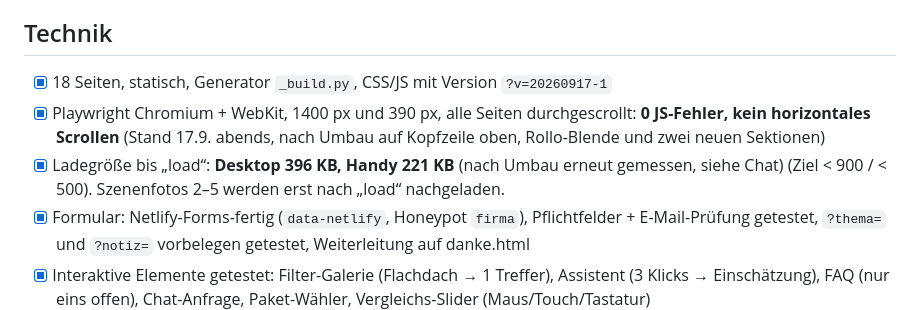
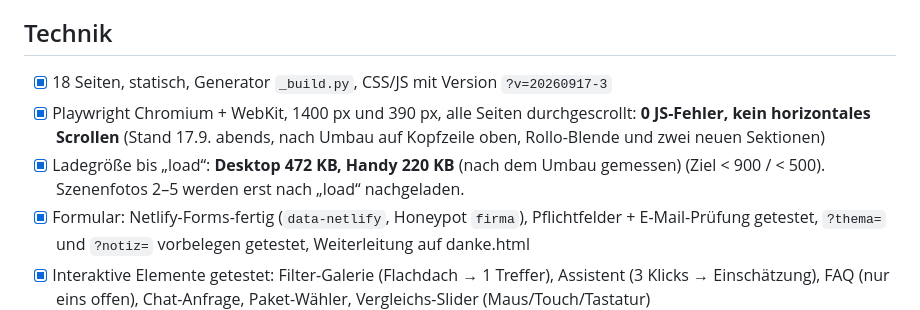
Before and after one commit to nilsc2308/qr-solar-website, a Markdown page: LAUNCH-CHECKLISTE.md, the part around the change. Drawn GitHub-style.

Commit message:
Checkliste aktualisiert
Co-Authored-By: Claude Opus 5 <noreply@anthropic.com>

```diff
--- a/LAUNCH-CHECKLISTE.md
+++ b/LAUNCH-CHECKLISTE.md
@@ -20,9 +20,9 @@ Vorschau: https://nilsc2308.github.io/qr-solar-website/ · Lokal: `python3 -m ht
 - [x] Google Fonts extern entfernt (alte Seite hatte sie)
 
 ## Technik
-- [x] 18 Seiten, statisch, Generator `_build.py`, CSS/JS mit Version `?v=20260917-1`
+- [x] 18 Seiten, statisch, Generator `_build.py`, CSS/JS mit Version `?v=20260917-3`
 - [x] Playwright Chromium + WebKit, 1400 px und 390 px, alle Seiten durchgescrollt: **0 JS-Fehler, kein horizontales Scrollen** (Stand 17.9. abends, nach Umbau auf Kopfzeile oben, Rollo-Blende und zwei neuen Sektionen)
-- [x] Ladegröße bis „load“: **Desktop 396 KB, Handy 221 KB** (nach Umbau erneut gemessen, siehe Chat) (Ziel < 900 / < 500). Szenenfotos 2–5 werden erst nach „load“ nachgeladen.
+- [x] Ladegröße bis „load“: **Desktop 472 KB, Handy 220 KB** (nach dem Umbau gemessen) (Ziel < 900 / < 500). Szenenfotos 2–5 werden erst nach „load“ nachgeladen.
 - [x] Formular: Netlify-Forms-fertig (`data-netlify`, Honeypot `firma`), Pflichtfelder + E-Mail-Prüfung getestet, `?thema=` und `?notiz=` vorbelegen getestet, Weiterleitung auf danke.html
 - [x] Interaktive Elemente getestet: Filter-Galerie (Flachdach → 1 Treffer), Assistent (3 Klicks → Einschätzung), FAQ (nur eins offen), Chat-Anfrage, Paket-Wähler, Vergleichs-Slider (Maus/Touch/Tastatur)
 - [x] Link-Check: keine kaputten internen Links; extern jsDelivr, gesetze-im-internet, ec.europa.eu = 200
```
